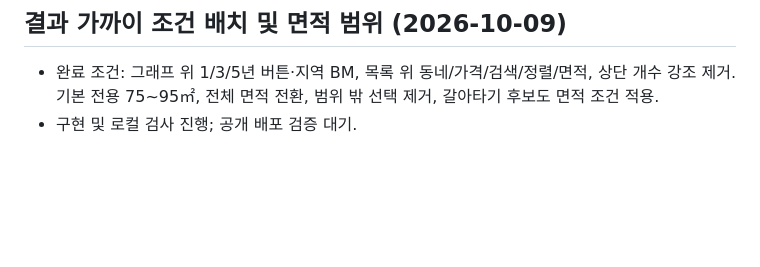
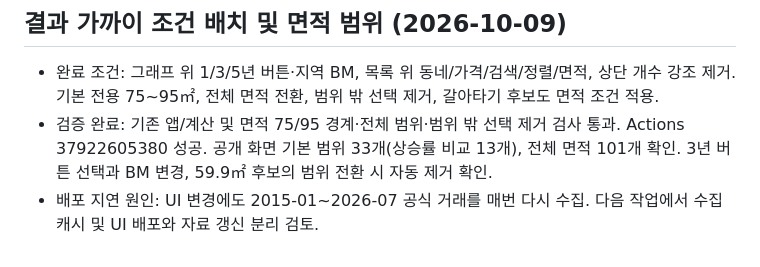
Before and after one commit to Gamez0/apartment-benchmark, a Markdown page: TASKS.md, the part around the change. Drawn GitHub-style; blank space fills up the shorter version.

Commit message:
Record verified area filters and deployment delay [skip ci]

```diff
--- a/TASKS.md
+++ b/TASKS.md
@@ -86,4 +86,5 @@
 
 ## 결과 가까이 조건 배치 및 면적 범위 (2026-10-09)
 - 완료 조건: 그래프 위 1/3/5년 버튼·지역 BM, 목록 위 동네/가격/검색/정렬/면적, 상단 개수 강조 제거. 기본 전용 75~95㎡, 전체 면적 전환, 범위 밖 선택 제거, 갈아타기 후보도 면적 조건 적용.
-- 구현 및 로컬 검사 진행; 공개 배포 검증 대기.
+- 검증 완료: 기존 앱/계산 및 면적 75/95 경계·전체 범위·범위 밖 선택 제거 검사 통과. Actions 37922605380 성공. 공개 화면 기본 범위 33개(상승률 비교 13개), 전체 면적 101개 확인. 3년 버튼 선택과 BM 변경, 59.9㎡ 후보의 범위 전환 시 자동 제거 확인.
+- 배포 지연 원인: UI 변경에도 2015-01~2026-07 공식 거래를 매번 다시 수집. 다음 작업에서 수집 캐시 및 UI 배포와 자료 갱신 분리 검토.
```
